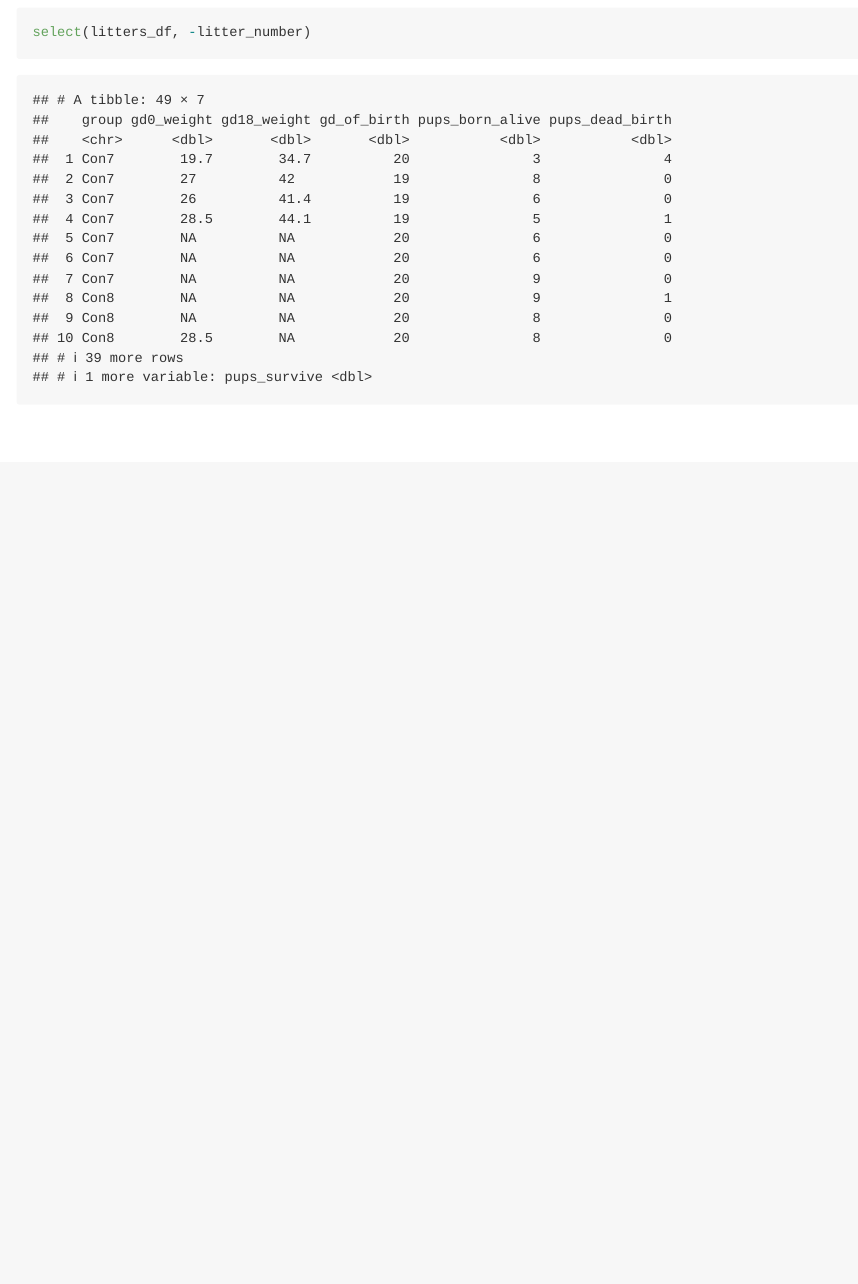
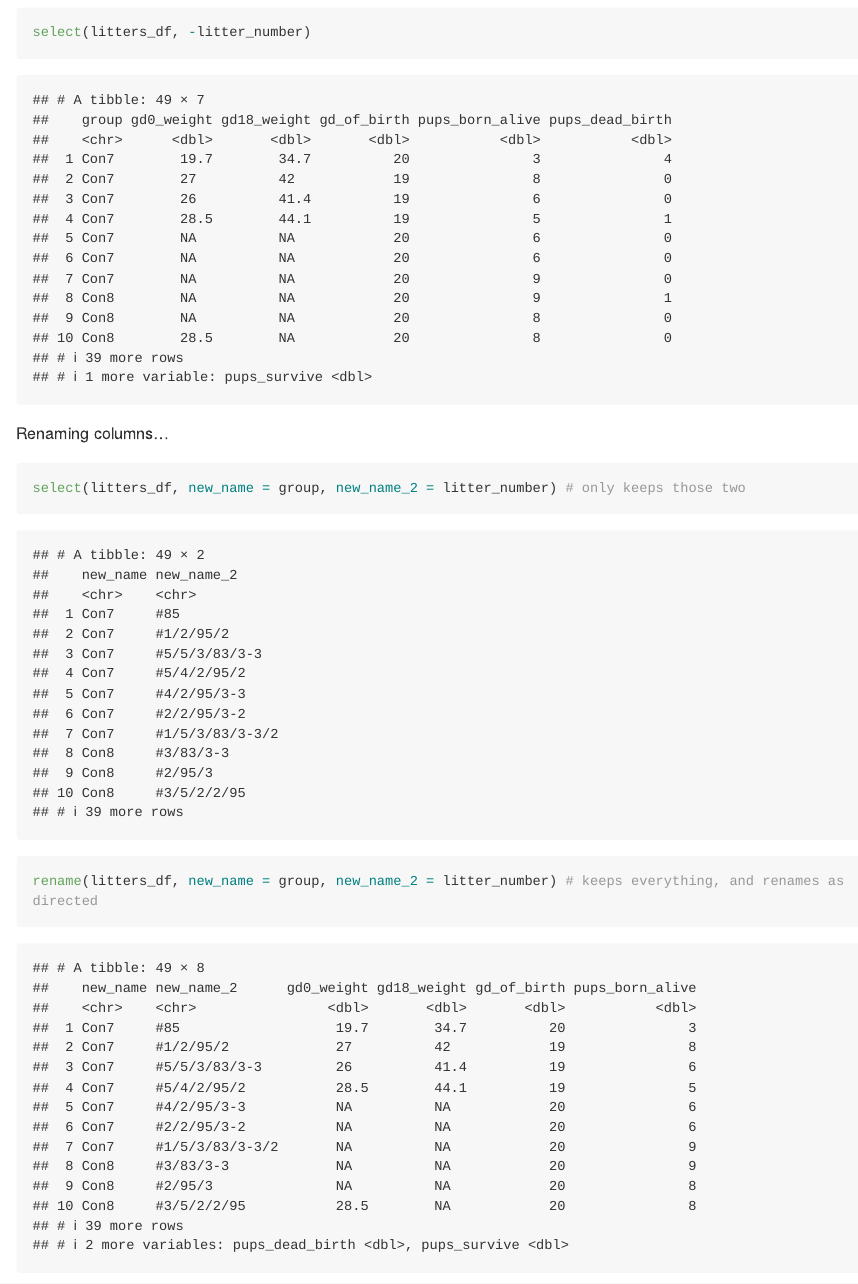
Before and after one commit to CLKuryla/data_wrangling_1, an R Markdown document (data_manipulation.Rmd): the page in a window 1100 px wide, from 1720 px down. Rendered offline with R 4.5, knitr and Pandoc, with nearby package versions; long lines of code are wrapped; column names are cleaned by a stand-in for the janitor package.

Commit message:
select() function

````diff
--- a/data_manipulation.Rmd
+++ b/data_manipulation.Rmd
@@ -30,3 +30,13 @@ select(litters_df, group, gd0_weight:gd_of_birth)
 ```{r}
 select(litters_df, -litter_number)
 ```
+
+Renaming columns...
+
+```{r}
+select(litters_df, new_name = group, new_name_2 = litter_number) # only keeps those two
+```
+
+
+```{r}
+rename(litters_df, new_name = group, new_name_2 = litter_number) # keeps everything, and renames as directed
````
Also changed, not shown: data_manipulation.md, data_manipulation.Rmd (11 more changed lines).
